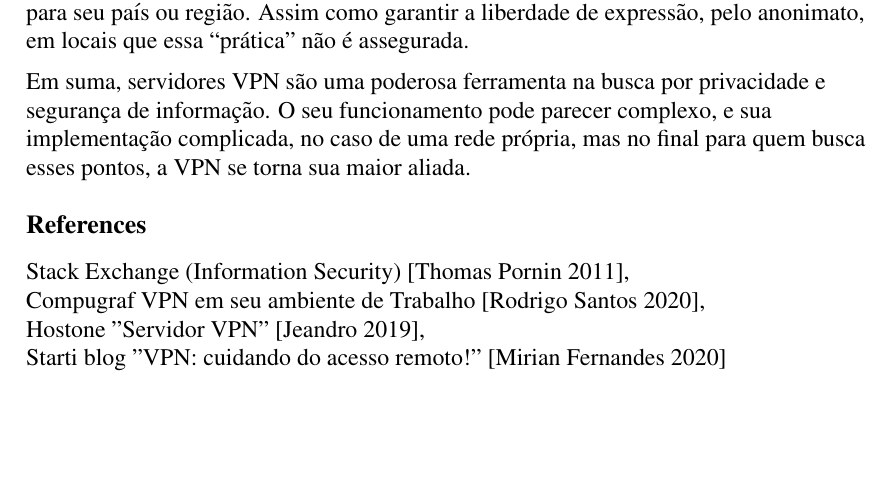
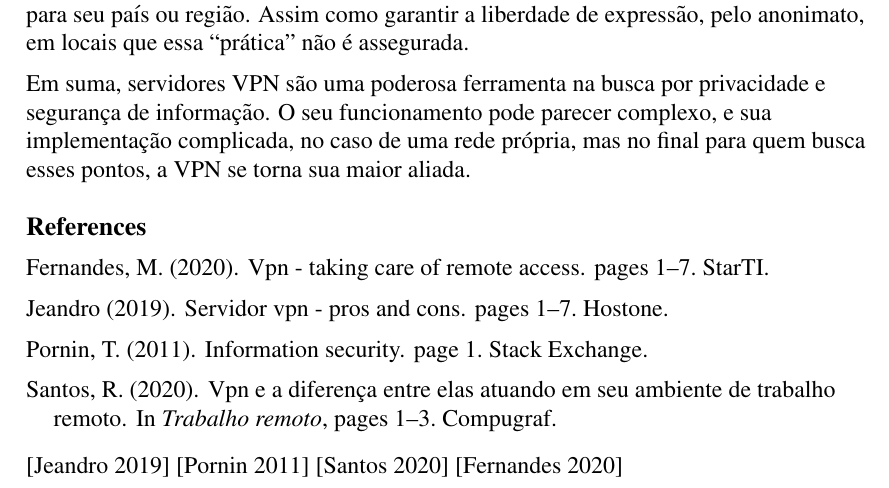
Before and after one commit to pedrohba1/Trabalho-VPN-gc083, a LaTeX document (trabalho/main.tex, which reads trabalho/sbc-template.bib): part of page 7 of 7, cut so that both start at the same text, the shorter picture padded with empty space. The pictures show the PDF file trabalho/main.pdf that the author committed with the source.

Commit message:
references

```diff
--- a/trabalho/main.tex
+++ b/trabalho/main.tex
@@ -245,7 +245,3 @@ Em suma, servidores VPN são uma poderosa ferramenta na busca por privacidade e
 \bibliographystyle{sbc}
 \bibliography{sbc-template}
 
-Stack Exchange (Information Security) [Thomas Pornin 2011],\\
-Compugraf VPN em seu ambiente de Trabalho [Rodrigo Santos 2020], \\
-Hostone "Servidor VPN" [Jeandro 2019],\\
-Starti blog "VPN: cuidando do acesso remoto!" [Mirian Fernandes 2020]\\
--- a/trabalho/sbc-template.bib
+++ b/trabalho/sbc-template.bib
@@ -24,3 +24,10 @@
   year = 	 {1999},
   editor = 	 {A. B. Smith-Jones}
 }
+
+@InCollection{hostone:100,
+  author = 	 {Jeandro},
+  title = 	 {Servidor VPN - pros and cons},
+  pages = 	 {1--7},
+  publisher =    {Hostone},
+  year = 	 {2019},
@@ -26,0 +47,14 @@
+  title = 	 {VPN e a diferença entre elas atuando em seu ambiente de trabalho remoto},
+  booktitle = 	 {Trabalho remoto},
+  pages = 	 {1--3},
+  publisher =    {Compugraf},
+  year = 	 {2020},
+}
+
+@InCollection{starti:104,
+  author = 	 {Mirian Fernandes},
+  title = 	 {VPN - Taking care of remote access},
+  pages = 	 {1--7},
+  publisher =    {StarTI},
+  year = 	 {2020},
+}
```
Also changed, not shown: trabalho/main.pdf, trabalho/main.tex (4 more changed lines), trabalho/sbc-template.bib (13 more changed lines).
